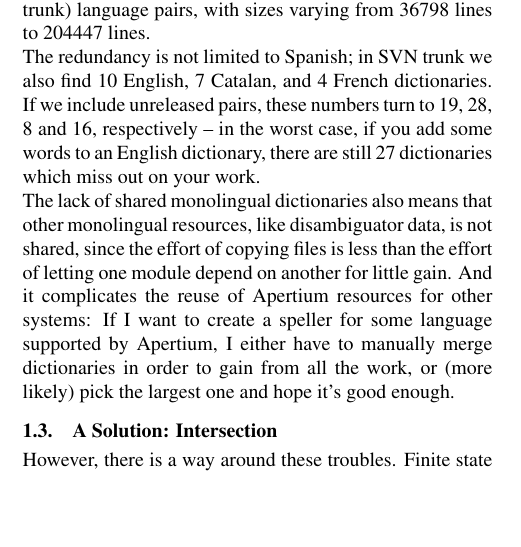
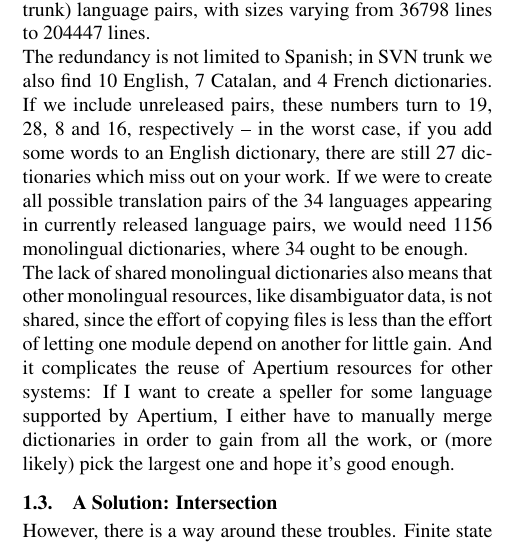
Before and after one commit to unhammer/lt-trim-paper, a LaTeX document (trim.tex): part of one column of page 2 of 3, cut so that both start at the same text, the shorter picture padded with empty space. Compiled offline with pdfLaTeX.

Commit message:
more stats

```diff
--- a/trim.tex
+++ b/trim.tex
@@ -199,7 +199,10 @@ The redundancy is not limited to Spanish; in SVN trunk we also find 10
 English, 7 Catalan, and 4 French dictionaries. If we include
 unreleased pairs, these numbers turn to 19, 28, 8 and 16, respectively
 -- in the worst case, if you add some words to an English dictionary,
-there are still 27 dictionaries which miss out on your work.
+there are still 27 dictionaries which miss out on your work. If we
+were to create all possible translation pairs of the 34 languages
+appearing in currently released language pairs, we would need 1156
+monolingual dictionaries, where 34 ought to be enough.
 
 The lack of shared monolingual dictionaries also means that other
 monolingual resources, like disambiguator data, is not shared, since
```
